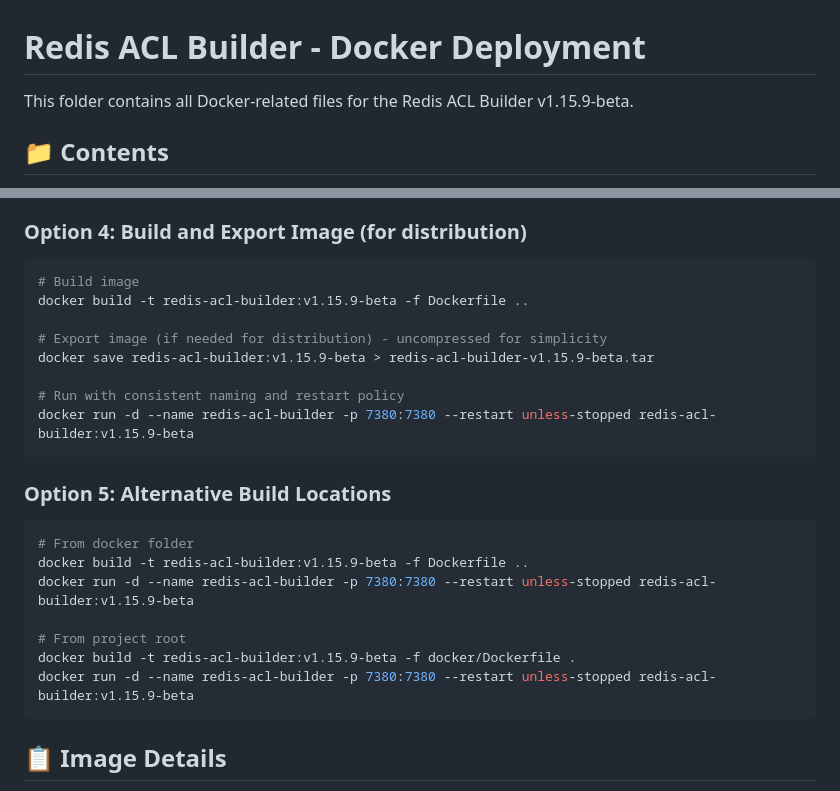
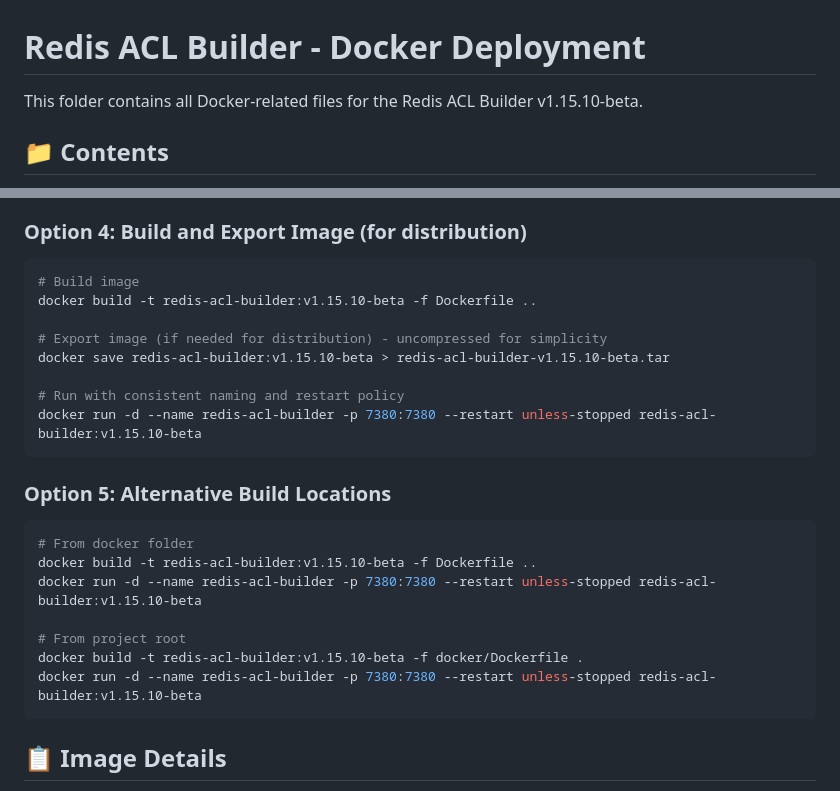
Before and after one commit to markotrapani/redis-acl-builder, a Markdown page: docker/README.md, 2 parts joined by grey strips. GitHub-like rendering.

Commit message:
fix: Update version references to v1.15.10-beta across all documentation
Following the new mandatory documentation synchronization workflow:
- Updated main README.md version header to v1.15.10-beta
- Updated CLAUDE.md project version to v1.15.10-beta
- Updated all Docker README.md version references in build commands to v1.15.10-beta

This ensures documentation consistency with the latest release tag that includes:
- Documentation Synchronization Workflow
- Docker Hub prominent positioning
- Version reference consistency fixes
- Mandatory workflow process improvements

🤖 Generated with [Claude Code](https://claude.ai/code)

Co-Authored-By: marko.trapani@redis.com

````diff
--- a/docker/README.md
+++ b/docker/README.md
@@ -1,6 +1,6 @@
 # Redis ACL Builder - Docker Deployment
 
-This folder contains all Docker-related files for the Redis ACL Builder v1.15.9-beta.
+This folder contains all Docker-related files for the Redis ACL Builder v1.15.10-beta.
 
 ## 📁 Contents
 
@@ -48,25 +48,25 @@ docker-compose up -d
 
 ```bash
 # Build image
-docker build -t redis-acl-builder:v1.15.9-beta -f Dockerfile ..
+docker build -t redis-acl-builder:v1.15.10-beta -f Dockerfile ..
 
 # Export image (if needed for distribution) - uncompressed for simplicity
-docker save redis-acl-builder:v1.15.9-beta > redis-acl-builder-v1.15.9-beta.tar
+docker save redis-acl-builder:v1.15.10-beta > redis-acl-builder-v1.15.10-beta.tar
 
 # Run with consistent naming and restart policy
-docker run -d --name redis-acl-builder -p 7380:7380 --restart unless-stopped redis-acl-builder:v1.15.9-beta
+docker run -d --name redis-acl-builder -p 7380:7380 --restart unless-stopped redis-acl-builder:v1.15.10-beta
 ```
 
 ### Option 5: Alternative Build Locations
 
 ```bash
 # From docker folder
-docker build -t redis-acl-builder:v1.15.9-beta -f Dockerfile ..
-docker run -d --name redis-acl-builder -p 7380:7380 --restart unless-stopped redis-acl-builder:v1.15.9-beta
+docker build -t redis-acl-builder:v1.15.10-beta -f Dockerfile ..
+docker run -d --name redis-acl-builder -p 7380:7380 --restart unless-stopped redis-acl-builder:v1.15.10-beta
 
 # From project root
-docker build -t redis-acl-builder:v1.15.9-beta -f docker/Dockerfile .
-docker run -d --name redis-acl-builder -p 7380:7380 --restart unless-stopped redis-acl-builder:v1.15.9-beta
+docker build -t redis-acl-builder:v1.15.10-beta -f docker/Dockerfile .
+docker run -d --name redis-acl-builder -p 7380:7380 --restart unless-stopped redis-acl-builder:v1.15.10-beta
 ```
 
 ## 📋 Image Details
````
Also changed, not shown: README.md (+1 -1 lines).
